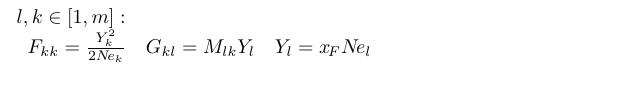
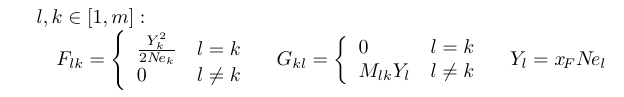
Before and after one commit to mrc-ide/PhyDyn, a LaTeX figure (latex/islandFormulas.tex): the whole page. Compiled offline with pdfLaTeX.

Commit message:
extended island formulas

```diff
--- a/latex/islandFormulas.tex
+++ b/latex/islandFormulas.tex
@@ -11,8 +11,17 @@
 \node[scale=1.0] {
 $
 \begin{array}{l}
-l, k \in \left[ 1,m \right]:  \\
-\;\; F_{kk} = \frac{Y_k^2}{2 N\!e_k } \quad G_{kl} = M_{lk} Y_l \quad
+\quad l, k \in \left[ 1,m \right]:  \\
+\quad \quad
+F_{lk} =  \left\{ \begin{array}{ll}
+    \frac{Y_k^2}{2 N\!e_k } & l = k \\
+    0 & l \neq k
+\end{array} \right.
+\quad G_{kl} = \left\{ \begin{array}{ll}
+0 & l=k \\
+M_{lk} Y_l & l \neq k
+\end{array} \right.
+\quad
 Y_l = x_{\!F}  N\!e_l
 \end{array}
 $
```
Also changed, not shown: latex/islandFormulas.pdf, latex/islandFormulas.png, 2 other files.
